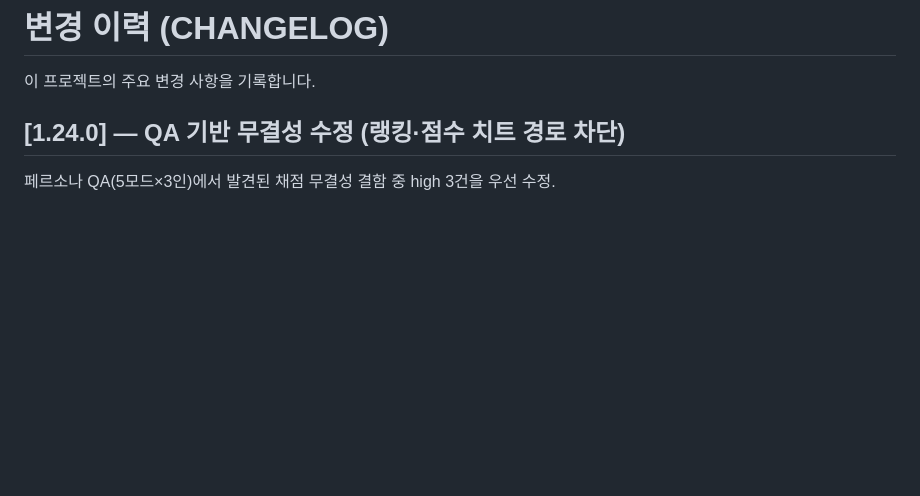
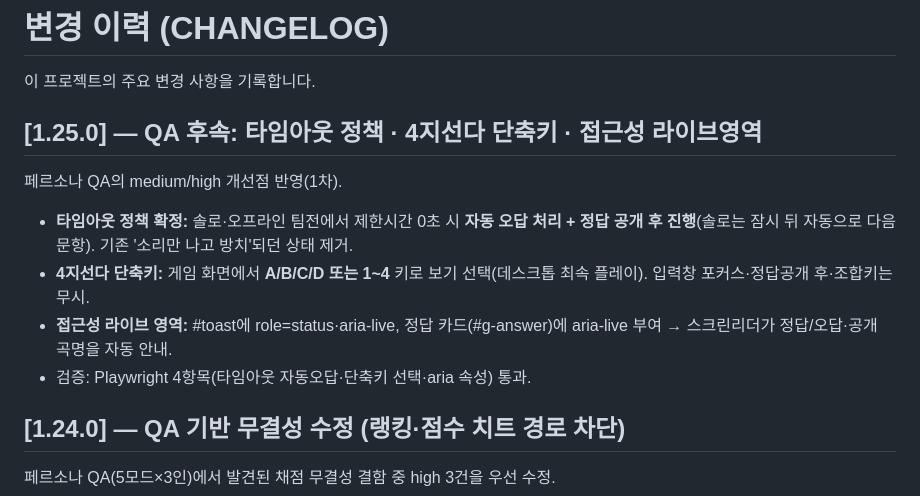
Before and after one commit to Alfira0526/SVT_Lyrics, a Markdown page: CHANGELOG.md, the part around the change. GitHub-like rendering; blank space fills up the shorter version.

Commit message:
docs: CHANGELOG [1.25.0] 기록 (타임아웃·단축키·aria-live)
Co-Authored-By: Claude Opus 4.8 <noreply@anthropic.com>
Claude-Session: https://claude.ai/code/session_01BoVUxZZ7QKP6hKgrZ25vGv

```diff
--- a/CHANGELOG.md
+++ b/CHANGELOG.md
@@ -1,6 +1,13 @@
 # 변경 이력 (CHANGELOG)
 
 이 프로젝트의 주요 변경 사항을 기록합니다.
+
+## [1.25.0] — QA 후속: 타임아웃 정책 · 4지선다 단축키 · 접근성 라이브영역
+페르소나 QA의 medium/high 개선점 반영(1차).
+- **타임아웃 정책 확정:** 솔로·오프라인 팀전에서 제한시간 0초 시 **자동 오답 처리 + 정답 공개 후 진행**(솔로는 잠시 뒤 자동으로 다음 문항). 기존 '소리만 나고 방치'되던 상태 제거.
+- **4지선다 단축키:** 게임 화면에서 **A/B/C/D 또는 1~4** 키로 보기 선택(데스크톱 최속 플레이). 입력창 포커스·정답공개 후·조합키는 무시.
+- **접근성 라이브 영역:** #toast에 role=status·aria-live, 정답 카드(#g-answer)에 aria-live 부여 → 스크린리더가 정답/오답·공개 곡명을 자동 안내.
+- 검증: Playwright 4항목(타임아웃 자동오답·단축키 선택·aria 속성) 통과.
 
 ## [1.24.0] — QA 기반 무결성 수정 (랭킹·점수 치트 경로 차단)
 페르소나 QA(5모드×3인)에서 발견된 채점 무결성 결함 중 high 3건을 우선 수정.
```
